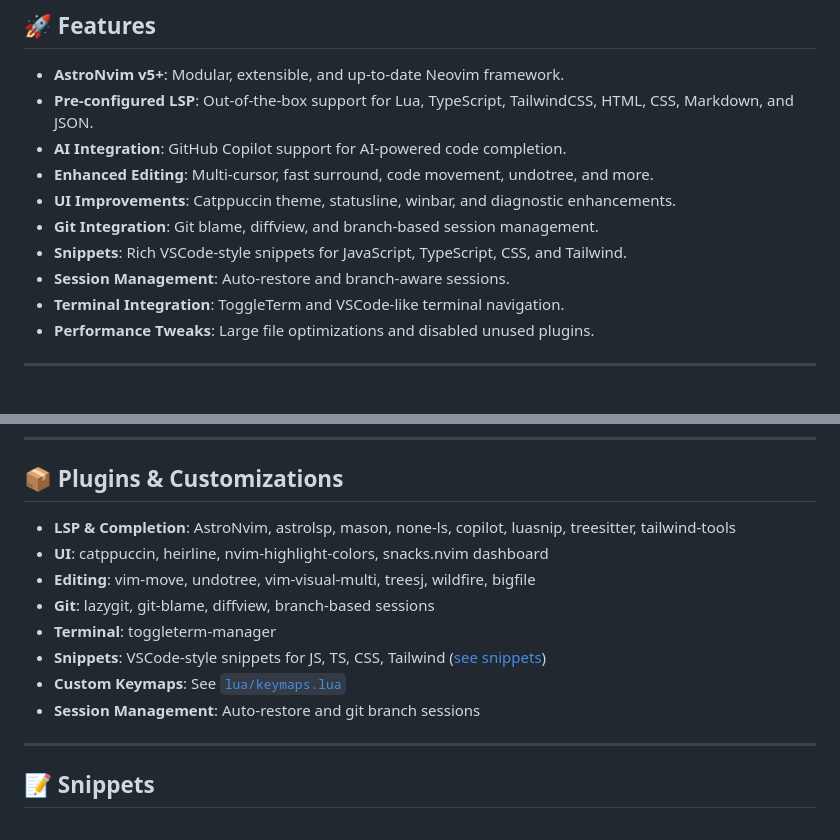
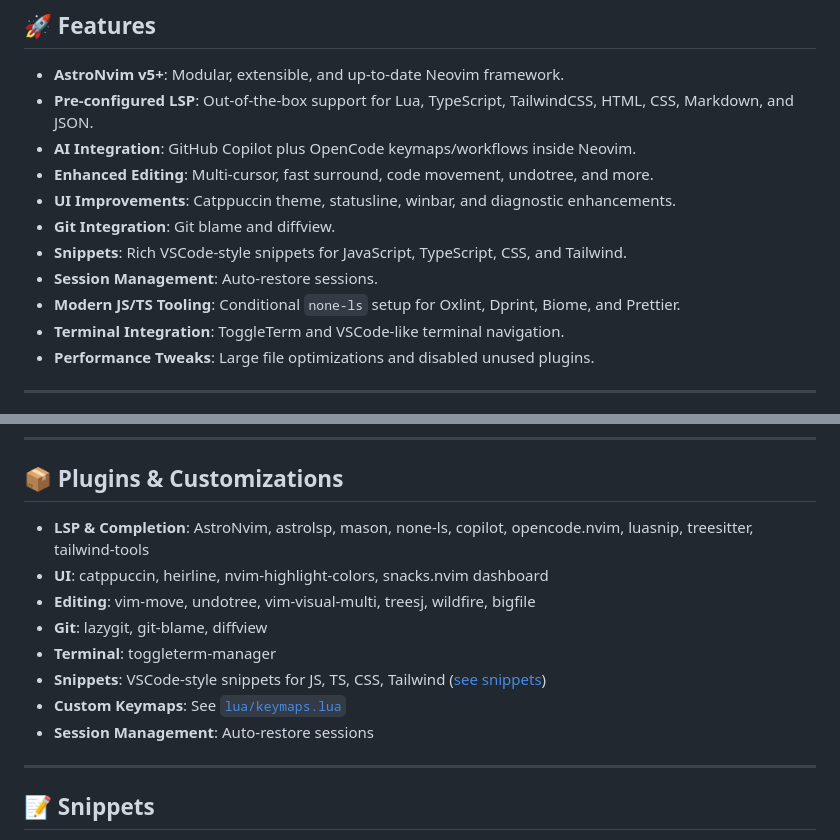
Before and after one commit to havaem/nvim-config, a Markdown page: README.md, 2 parts joined by grey strips. GitHub-like rendering.

Commit message:
Update README for current plugin setup
Co-authored-by: Copilot <223556219+Copilot@users.noreply.github.com>

```diff
--- a/README.md
+++ b/README.md
@@ -8,12 +8,13 @@
 
 - **AstroNvim v5+**: Modular, extensible, and up-to-date Neovim framework.
 - **Pre-configured LSP**: Out-of-the-box support for Lua, TypeScript, TailwindCSS, HTML, CSS, Markdown, and JSON.
-- **AI Integration**: GitHub Copilot support for AI-powered code completion.
+- **AI Integration**: GitHub Copilot plus OpenCode keymaps/workflows inside Neovim.
 - **Enhanced Editing**: Multi-cursor, fast surround, code movement, undotree, and more.
 - **UI Improvements**: Catppuccin theme, statusline, winbar, and diagnostic enhancements.
-- **Git Integration**: Git blame, diffview, and branch-based session management.
+- **Git Integration**: Git blame and diffview.
 - **Snippets**: Rich VSCode-style snippets for JavaScript, TypeScript, CSS, and Tailwind.
-- **Session Management**: Auto-restore and branch-aware sessions.
+- **Session Management**: Auto-restore sessions.
+- **Modern JS/TS Tooling**: Conditional `none-ls` setup for Oxlint, Dprint, Biome, and Prettier.
 - **Terminal Integration**: ToggleTerm and VSCode-like terminal navigation.
 - **Performance Tweaks**: Large file optimizations and disabled unused plugins.
 
@@ -74,14 +75,14 @@ nvim
 
 ## 📦 Plugins & Customizations
 
-- **LSP & Completion**: AstroNvim, astrolsp, mason, none-ls, copilot, luasnip, treesitter, tailwind-tools
+- **LSP & Completion**: AstroNvim, astrolsp, mason, none-ls, copilot, opencode.nvim, luasnip, treesitter, tailwind-tools
 - **UI**: catppuccin, heirline, nvim-highlight-colors, snacks.nvim dashboard
 - **Editing**: vim-move, undotree, vim-visual-multi, treesj, wildfire, bigfile
-- **Git**: lazygit, git-blame, diffview, branch-based sessions
+- **Git**: lazygit, git-blame, diffview
 - **Terminal**: toggleterm-manager
 - **Snippets**: VSCode-style snippets for JS, TS, CSS, Tailwind ([see snippets](lua/snippets/))
 - **Custom Keymaps**: See [`lua/keymaps.lua`](lua/keymaps.lua)
-- **Session Management**: Auto-restore and git branch sessions
+- **Session Management**: Auto-restore sessions
 
 ---
 
```
